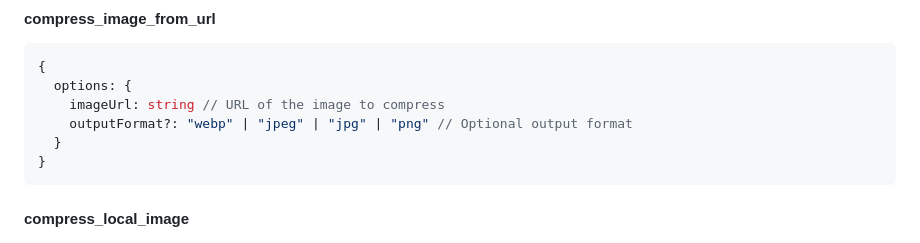
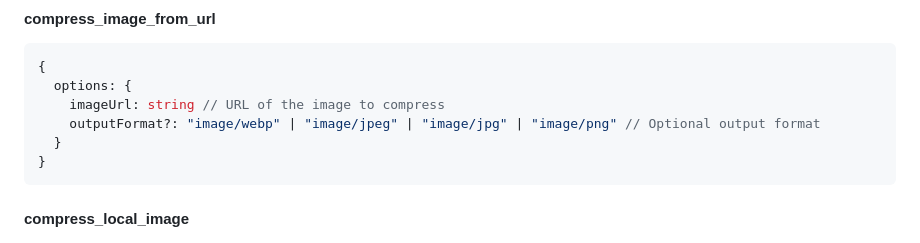
Before and after one commit to kshern/image-tools-mcp, a Markdown page: README.md, the part around the change. GitHub-like rendering.

Commit message:
feat: readme up

````diff
--- a/README.md
+++ b/README.md
@@ -145,7 +145,7 @@ console.log(JSON.parse(compressLocalResult.content[0].text));
 {
   options: {
     imageUrl: string // URL of the image to compress
-    outputFormat?: "webp" | "jpeg" | "jpg" | "png" // Optional output format
+    outputFormat?: "image/webp" | "image/jpeg" | "image/jpg" | "image/png" // Optional output format
   }
 }
 ```
````
Also changed, not shown: README_zh.md (+1 -1 lines).
